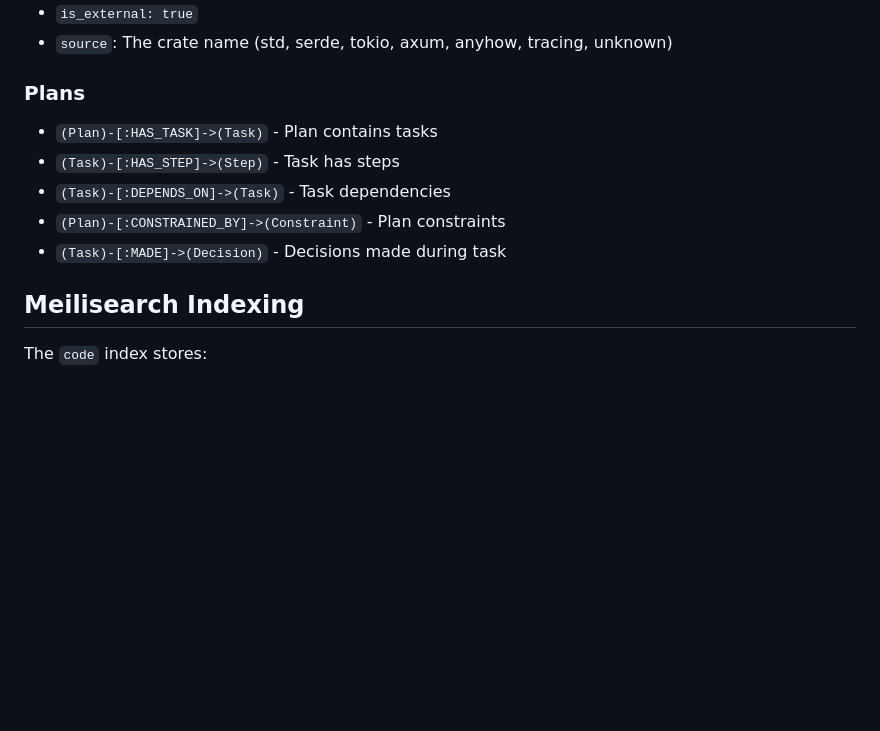
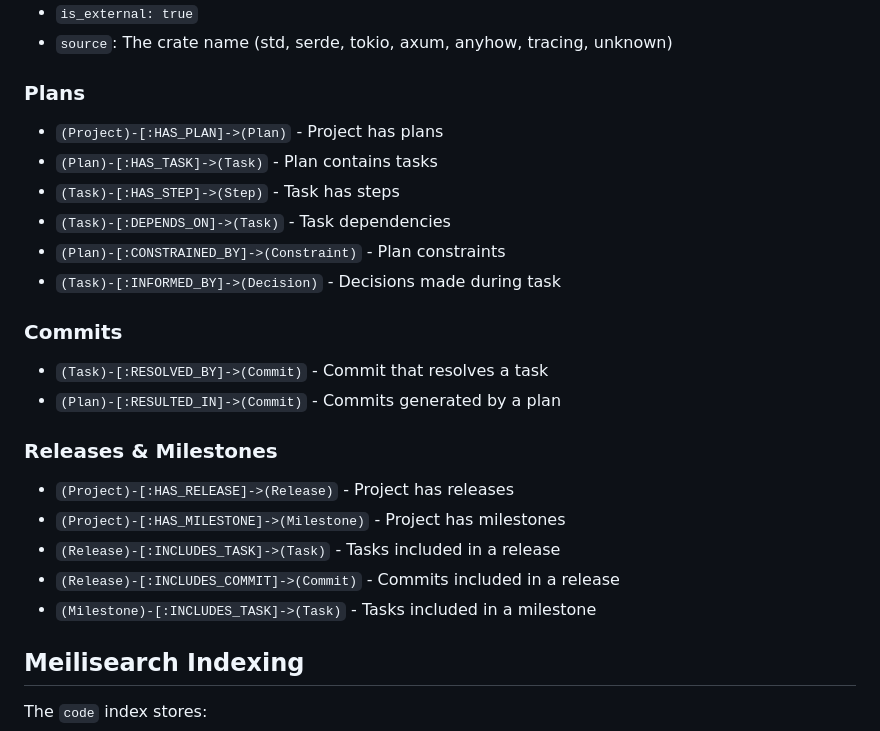
Before and after one commit to this-rs/project-orchestrator, a Markdown page: CLAUDE.md, the part around one of its changes. Drawn GitHub-style; blank space fills up the shorter version.

```diff
--- a/CLAUDE.md
+++ b/CLAUDE.md
@@ -156,11 +196,23 @@ External Trait nodes have:
 - `source`: The crate name (std, serde, tokio, axum, anyhow, tracing, unknown)
 
 ### Plans
+- `(Project)-[:HAS_PLAN]->(Plan)` - Project has plans
 - `(Plan)-[:HAS_TASK]->(Task)` - Plan contains tasks
 - `(Task)-[:HAS_STEP]->(Step)` - Task has steps
 - `(Task)-[:DEPENDS_ON]->(Task)` - Task dependencies
 - `(Plan)-[:CONSTRAINED_BY]->(Constraint)` - Plan constraints
-- `(Task)-[:MADE]->(Decision)` - Decisions made during task
+- `(Task)-[:INFORMED_BY]->(Decision)` - Decisions made during task
+
+### Commits
+- `(Task)-[:RESOLVED_BY]->(Commit)` - Commit that resolves a task
+- `(Plan)-[:RESULTED_IN]->(Commit)` - Commits generated by a plan
+
+### Releases & Milestones
+- `(Project)-[:HAS_RELEASE]->(Release)` - Project has releases
+- `(Project)-[:HAS_MILESTONE]->(Milestone)` - Project has milestones
+- `(Release)-[:INCLUDES_TASK]->(Task)` - Tasks included in a release
+- `(Release)-[:INCLUDES_COMMIT]->(Commit)` - Commits included in a release
+- `(Milestone)-[:INCLUDES_TASK]->(Task)` - Tasks included in a milestone
 
 ## Meilisearch Indexing
 
```
Also changed, not shown: other parts of CLAUDE.md (+41 -1 lines).
